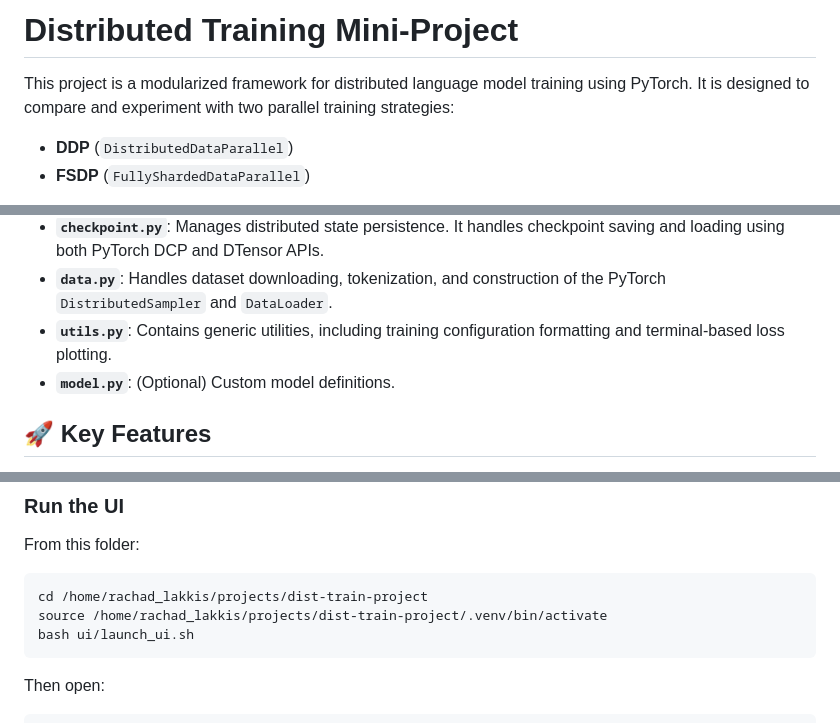
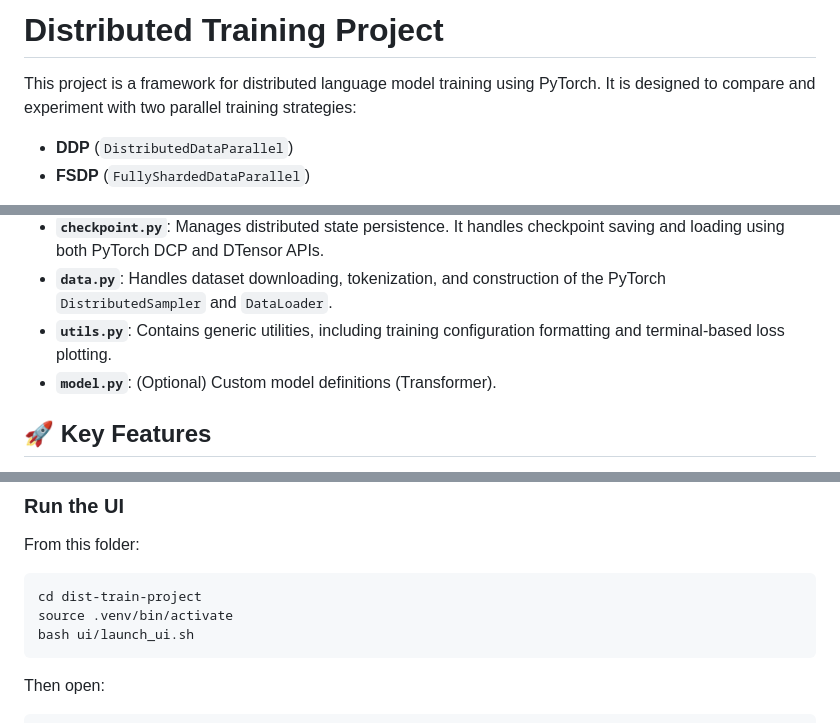
Before and after one commit to rachadlakis/omni-train, a Markdown page: README.md, 3 parts joined by grey strips. GitHub-like rendering.

Commit message:
fix: update project name and improve README clarity

````diff
--- a/README.md
+++ b/README.md
@@ -1,6 +1,6 @@
-# Distributed Training Mini-Project
+# Distributed Training Project
 
-This project is a modularized framework for distributed language model training using PyTorch. It is designed to compare and experiment with two parallel training strategies:
+This project is a framework for distributed language model training using PyTorch. It is designed to compare and experiment with two parallel training strategies:
 
 - **DDP** (`DistributedDataParallel`)
 - **FSDP** (`FullyShardedDataParallel`)
@@ -17,7 +17,7 @@ The codebase is organized into several modular components for ease of maintenanc
 - **`checkpoint.py`**: Manages distributed state persistence. It handles checkpoint saving and loading using both PyTorch DCP and DTensor APIs.
 - **`data.py`**: Handles dataset downloading, tokenization, and construction of the PyTorch `DistributedSampler` and `DataLoader`.
 - **`utils.py`**: Contains generic utilities, including training configuration formatting and terminal-based loss plotting.
-- **`model.py`**: (Optional) Custom model definitions.
+- **`model.py`**: (Optional) Custom model definitions (Transformer).
 
 ## 🚀 Key Features
 
@@ -174,8 +174,8 @@ This mini-project now includes a lightweight local web UI to launch training, vi
 From this folder:
 
 ```bash
-cd /home/rachad_lakkis/projects/dist-train-project
-source /home/rachad_lakkis/projects/dist-train-project/.venv/bin/activate
+cd dist-train-project
+source .venv/bin/activate
 bash ui/launch_ui.sh
 ```
 
````
